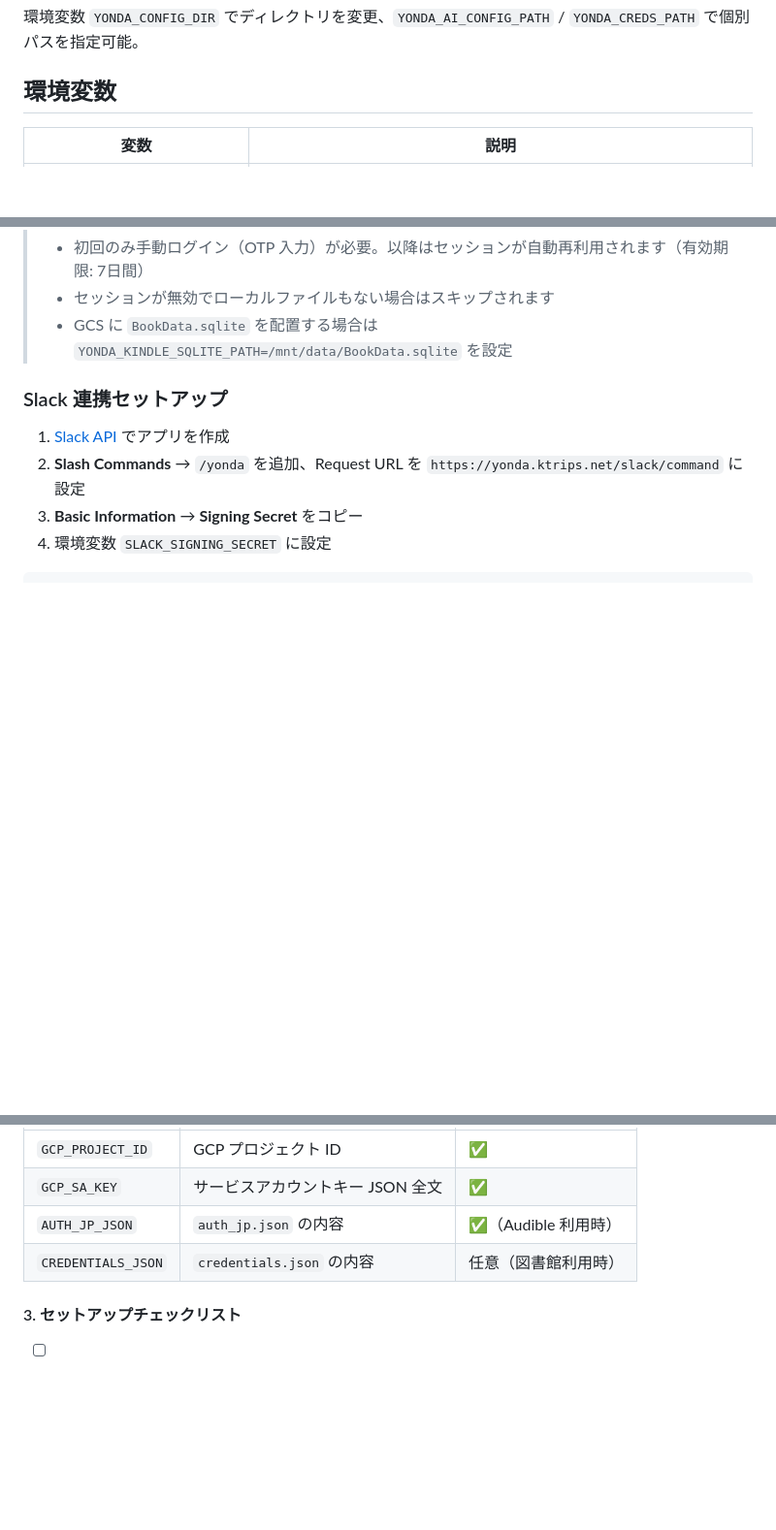
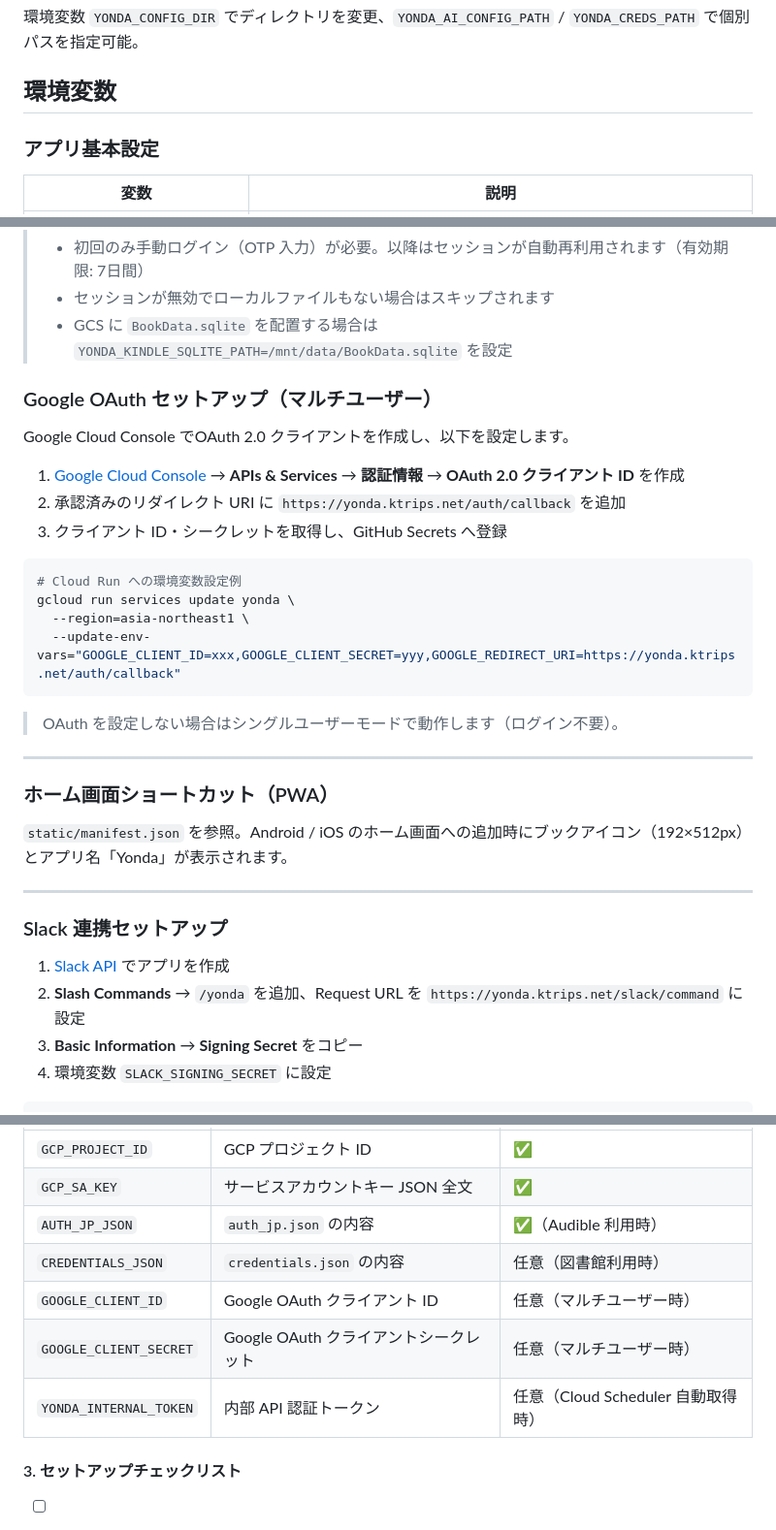
Before and after one commit to ktrips/yonda, a Markdown page: README.md, 3 parts joined by grey strips. Shown at 97% size. Drawn GitHub-style; blank space fills up the shorter version.

````diff
--- a/README.md
+++ b/README.md
@@ -285,6 +293,8 @@ GitHub リポジトリ → **Settings** → **Secrets and variables** → **Acti
 
 ## 環境変数
 
+### アプリ基本設定
+
 | 変数 | 説明 |
 |------|------|
 | `YONDA_DATA_DIR` | データ保存先ディレクトリ（Cloud Runでは`/mnt/data`にGCSマウント） |
@@ -336,6 +371,31 @@ Google Cloud Run へのデプロイ方法は 2 通りあります。
 > - 初回のみ手動ログイン（OTP 入力）が必要。以降はセッションが自動再利用されます（有効期限: 7日間）
 > - セッションが無効でローカルファイルもない場合はスキップされます
 > - GCS に `BookData.sqlite` を配置する場合は `YONDA_KINDLE_SQLITE_PATH=/mnt/data/BookData.sqlite` を設定
+
+### Google OAuth セットアップ（マルチユーザー）
+
+Google Cloud Console でOAuth 2.0 クライアントを作成し、以下を設定します。
+
+1. [Google Cloud Console](https://console.cloud.google.com/) → **APIs & Services** → **認証情報** → **OAuth 2.0 クライアント ID** を作成
+2. 承認済みのリダイレクト URI に `https://yonda.ktrips.net/auth/callback` を追加
+3. クライアント ID・シークレットを取得し、GitHub Secrets へ登録
+
+```bash
+# Cloud Run への環境変数設定例
+gcloud run services update yonda \
+  --region=asia-northeast1 \
+  --update-env-vars="GOOGLE_CLIENT_ID=xxx,GOOGLE_CLIENT_SECRET=yyy,GOOGLE_REDIRECT_URI=https://yonda.ktrips.net/auth/callback"
+```
+
+> OAuth を設定しない場合はシングルユーザーモードで動作します（ログイン不要）。
+
+---
+
+### ホーム画面ショートカット（PWA）
+
+`static/manifest.json` を参照。Android / iOS のホーム画面への追加時にブックアイコン（192×512px）とアプリ名「Yonda」が表示されます。
+
+---
 
 ### Slack 連携セットアップ
 
@@ -386,6 +446,9 @@ cat ~/sa-key-yonda.json
 | `GCP_SA_KEY` | サービスアカウントキー JSON 全文 | ✅ |
 | `AUTH_JP_JSON` | `auth_jp.json` の内容 | ✅（Audible 利用時） |
 | `CREDENTIALS_JSON` | `credentials.json` の内容 | 任意（図書館利用時） |
+| `GOOGLE_CLIENT_ID` | Google OAuth クライアント ID | 任意（マルチユーザー時） |
+| `GOOGLE_CLIENT_SECRET` | Google OAuth クライアントシークレット | 任意（マルチユーザー時） |
+| `YONDA_INTERNAL_TOKEN` | 内部 API 認証トークン | 任意（Cloud Scheduler 自動取得時） |
 
 #### 3. セットアップチェックリスト
 
````
Also changed, not shown: other parts of README.md (+33 -0 lines).
